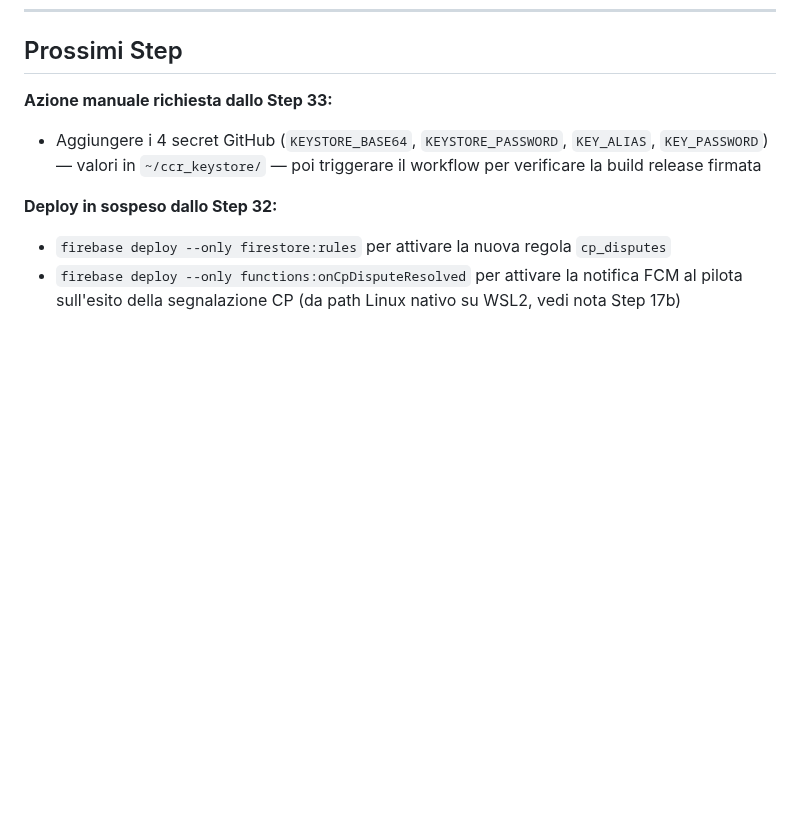
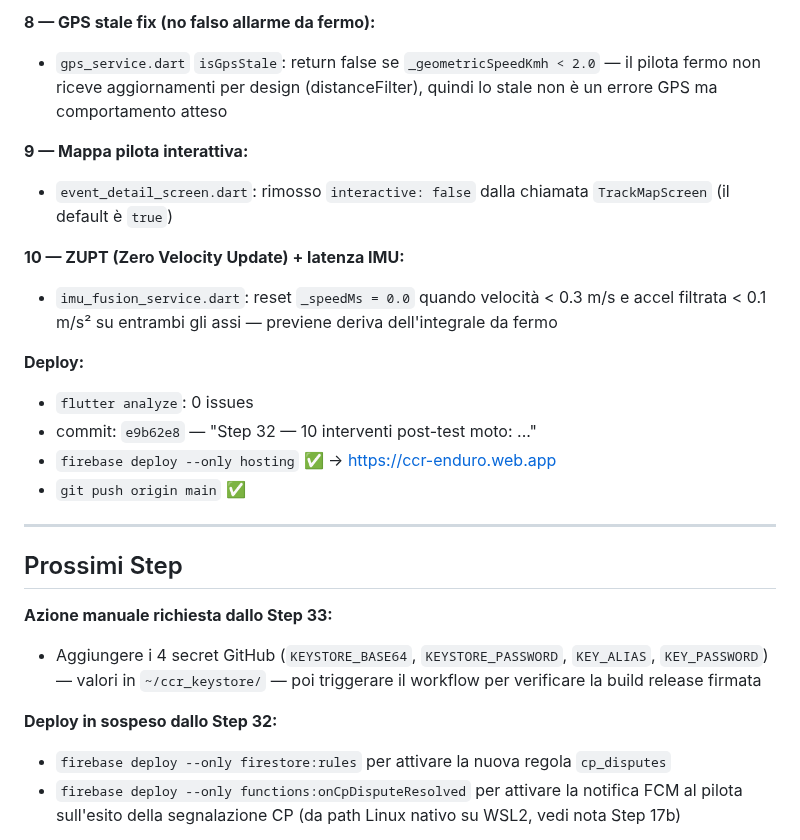
Before and after one commit to michelepierini89-gif/ccr_app, a Markdown page: PROGETTO_CCR.md, the part around one of its changes. Drawn GitHub-style; blank space fills up the shorter version.

Commit message:
docs: aggiorna PROGETTO_CCR.md con Step 34 (10 interventi post-test moto)
Co-Authored-By: Claude Sonnet 4.6 <noreply@anthropic.com>

```diff
--- a/PROGETTO_CCR.md
+++ b/PROGETTO_CCR.md
@@ -1432,3 +1464,20 @@ id/nome arbitrario.
+**8 — GPS stale fix (no falso allarme da fermo):**
+- `gps_service.dart` `isGpsStale`: return false se `_geometricSpeedKmh < 2.0` — il pilota fermo non riceve aggiornamenti per design (distanceFilter), quindi lo stale non è un errore GPS ma comportamento atteso
+
+**9 — Mappa pilota interattiva:**
+- `event_detail_screen.dart`: rimosso `interactive: false` dalla chiamata `TrackMapScreen` (il default è `true`)
+
+**10 — ZUPT (Zero Velocity Update) + latenza IMU:**
+- `imu_fusion_service.dart`: reset `_speedMs = 0.0` quando velocità < 0.3 m/s e accel filtrata < 0.1 m/s² su entrambi gli assi — previene deriva dell'integrale da fermo
+
+**Deploy:**
+- `flutter analyze`: 0 issues
+- commit: `e9b62e8` — "Step 32 — 10 interventi post-test moto: ..."
+- `firebase deploy --only hosting` ✅ → https://ccr-enduro.web.app
+- `git push origin main` ✅
+
+---
+
 ## Prossimi Step
 
 **Azione manuale richiesta dallo Step 33:**
```
Also changed, not shown: other parts of PROGETTO_CCR.md (+32 -0 lines).
